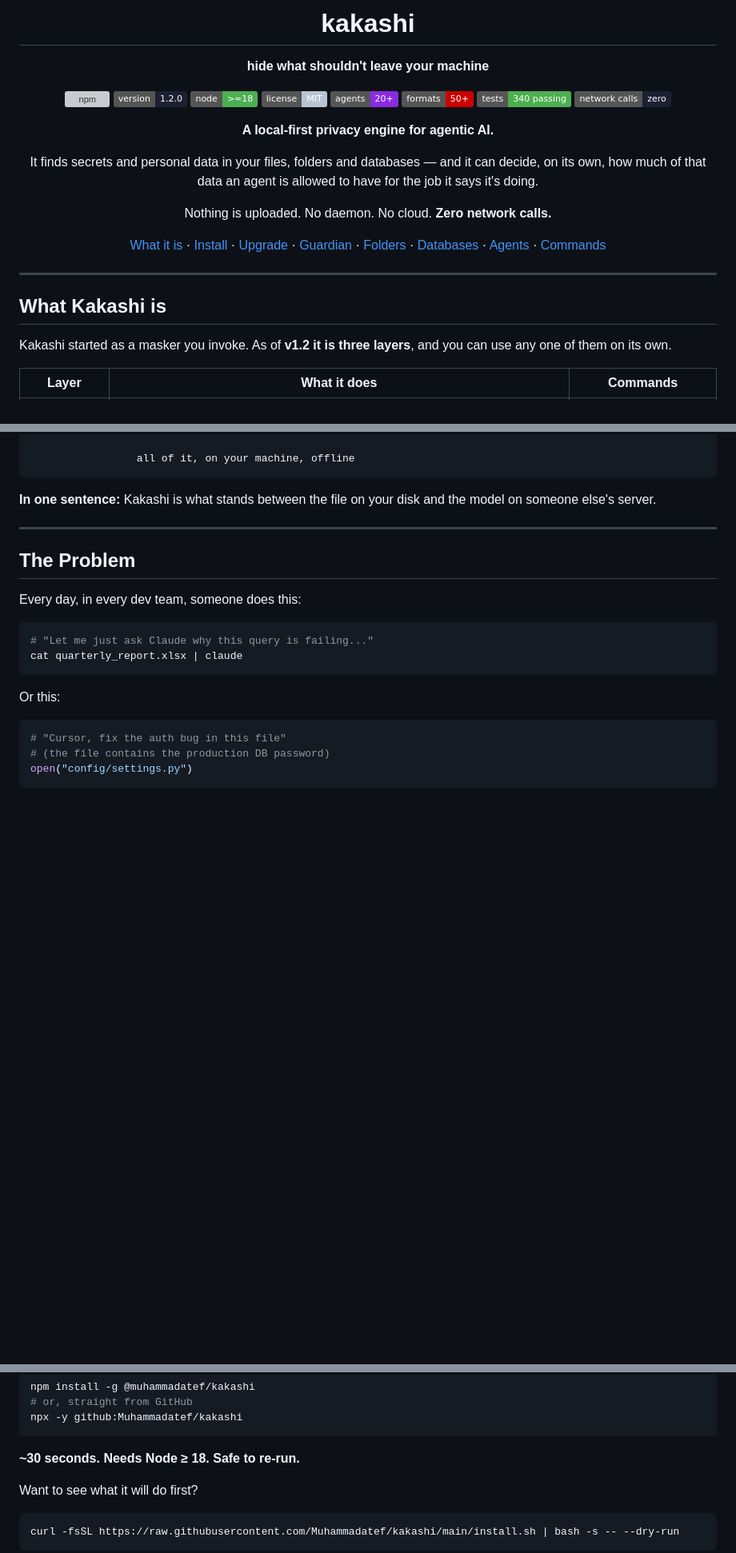
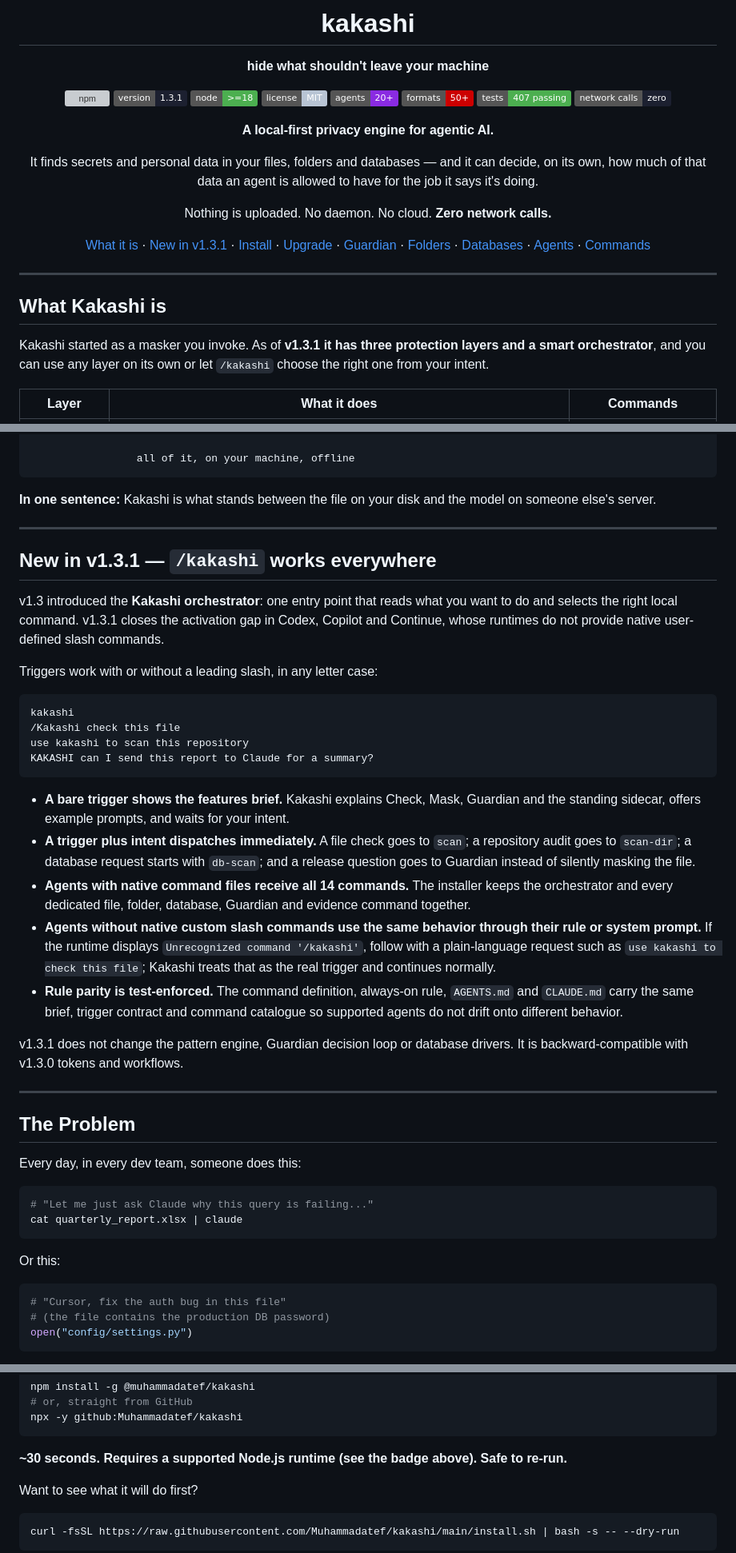
Before and after one commit to Muhammadatef/kakashi, a Markdown page: README.md, 3 parts joined by grey strips. Shown at 80% size. Rendered like a GitHub page; badges without logos; blank space fills up the shorter version; grey boxes are pictures that could not be loaded.

````diff
--- a/README.md
+++ b/README.md
@@ -13,12 +13,12 @@
 **hide what shouldn't leave your machine**
 
 [![npm](https://img.shields.io/badge/npm-%40muhammadatef%2Fkakashi-CC0000?style=flat&logo=npm&logoColor=white)](https://www.npmjs.com/package/@muhammadatef/kakashi)
-[![version](https://img.shields.io/badge/version-1.2.0-1C2030?style=flat)](CHANGELOG.md)
+[![version](https://img.shields.io/badge/version-1.3.1-1C2030?style=flat)](CHANGELOG.md)
 [![node](https://img.shields.io/badge/node-%3E%3D18-4CAF50?style=flat)](https://nodejs.org)
 [![license](https://img.shields.io/badge/license-MIT-B8C4D4?style=flat)](LICENSE)
 [![agents](https://img.shields.io/badge/agents-20%2B-8A2BE2?style=flat)](#works-inside-your-agent)
 [![formats](https://img.shields.io/badge/formats-50%2B-CC0000?style=flat)](#50-file-formats)
-[![tests](https://img.shields.io/badge/tests-340_passing-4CAF50?style=flat)](tests/)
+[![tests](https://img.shields.io/badge/tests-407_passing-4CAF50?style=flat)](tests/)
 [![network calls](https://img.shields.io/badge/network_calls-zero-1C2030?style=flat)](#privacy-guarantee)
 
 **A local-first privacy engine for agentic AI.**
@@ -27,7 +27,7 @@ It finds secrets and personal data in your files, folders and databases — and
 
 Nothing is uploaded. No daemon. No cloud. **Zero network calls.**
 
-[What it is](#what-kakashi-is) · [Install](#install) · [Upgrade](#upgrade-to-the-latest-version) · [Guardian](#the-guardian--autonomous-guardrails) · [Folders](#scan-a-whole-folder) · [Databases](#scan-and-mask-a-database) · [Agents](#works-inside-your-agent) · [Commands](#commands)
+[What it is](#what-kakashi-is) · [New in v1.3.1](#new-in-v131--kakashi-works-everywhere) · [Install](#install) · [Upgrade](#upgrade-to-the-latest-version) · [Guardian](#the-guardian--autonomous-guardrails) · [Folders](#scan-a-whole-folder) · [Databases](#scan-and-mask-a-database) · [Agents](#works-inside-your-agent) · [Commands](#commands)
 
 </div>
 
@@ -35,7 +35,7 @@ Nothing is uploaded. No daemon. No cloud. **Zero network calls.**
 
 ## What Kakashi is
 
-Kakashi started as a masker you invoke. As of **v1.2 it is three layers**, and you can use any one of them on its own.
+Kakashi started as a masker you invoke. As of **v1.3.1 it has three protection layers and a smart orchestrator**, and you can use any layer on its own or let `/kakashi` choose the right one from your intent.
 
 | Layer | What it does | Commands |
 | --- | --- | --- |
@@ -68,6 +68,29 @@ Kakashi started as a masker you invoke. As of **v1.2 it is three layers**, and y
 
 ---
 
+## New in v1.3.1 — `/kakashi` works everywhere
+
+v1.3 introduced the **Kakashi orchestrator**: one entry point that reads what you want to do and selects the right local command. v1.3.1 closes the activation gap in Codex, Copilot and Continue, whose runtimes do not provide native user-defined slash commands.
+
+Triggers work with or without a leading slash, in any letter case:
+
+```text
+kakashi
+/Kakashi check this file
+use kakashi to scan this repository
+KAKASHI can I send this report to Claude for a summary?
+```
+
+- **A bare trigger shows the features brief.** Kakashi explains Check, Mask, Guardian and the standing sidecar, offers example prompts, and waits for your intent.
+- **A trigger plus intent dispatches immediately.** A file check goes to `scan`; a repository audit goes to `scan-dir`; a database request starts with `db-scan`; and a release question goes to Guardian instead of silently masking the file.
+- **Agents with native command files receive all 14 commands.** The installer keeps the orchestrator and every dedicated file, folder, database, Guardian and evidence command together.
+- **Agents without native custom slash commands use the same behavior through their rule or system prompt.** If the runtime displays `Unrecognized command '/kakashi'`, follow with a plain-language request such as `use kakashi to check this file`; Kakashi treats that as the real trigger and continues normally.
+- **Rule parity is test-enforced.** The command definition, always-on rule, `AGENTS.md` and `CLAUDE.md` carry the same brief, trigger contract and command catalogue so supported agents do not drift onto different behavior.
+
+v1.3.1 does not change the pattern engine, Guardian decision loop or database drivers. It is backward-compatible with v1.3.0 tokens and workflows.
+
+---
+
 ## The Problem
 
 Every day, in every dev team, someone does this:
@@ -124,7 +147,7 @@ npm install -g @muhammadatef/kakashi
 npx -y github:Muhammadatef/kakashi
 ```
 
-**~30 seconds. Needs Node ≥ 18. Safe to re-run.**
+**~30 seconds. Requires a supported Node.js runtime (see the badge above). Safe to re-run.**
 
 Want to see what it will do first?
 
````
Also changed, not shown: other parts of README.md (+90 -82 lines).
